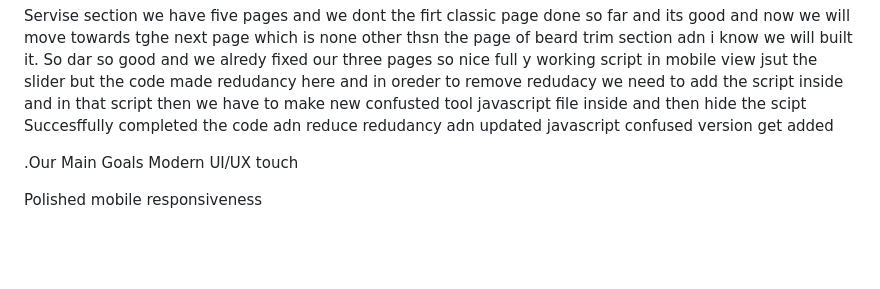
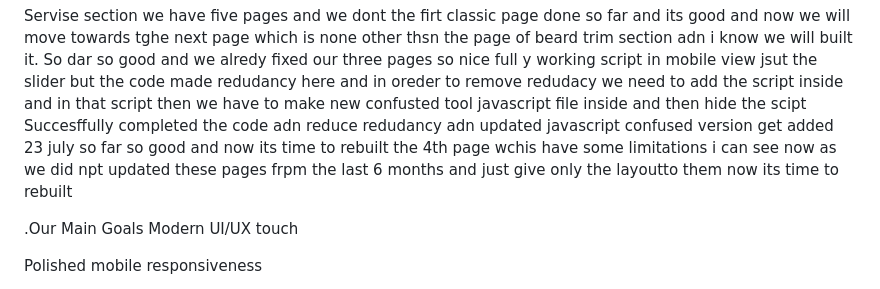
Before and after one commit to Lovekus969/5-River-Barber, a Markdown page: readme.md, the part around the change. GitHub-like rendering; blank space fills up the shorter version.

```diff
--- a/readme.md
+++ b/readme.md
@@ -9,6 +9,8 @@ A modern website for a two-location barbershop with integrated tools to help man
 Servise section we have five pages and we dont the firt classic page  done so far and its good and now we will move towards tghe next page  which is none other thsn the page of beard trim section adn i know we will built it.
 So dar so good and we alredy fixed our three pages so nice full y working script in mobile view jsut the slider but the code made redudancy here and in oreder to remove redudacy we need to add the script inside and in that script then we have to make new confusted tool javascript file inside and then hide the scipt
 Succesffully completed the code adn reduce redudancy adn updated javascript confused version get added
+23 july
+so far so good and now its time to rebuilt the 4th page wchis have some limitations i can see now as we did npt updated these pages frpm  the last 6 months and just give only the layoutto  them now its time to rebuilt
 
 .Our  Main Goals
 Modern UI/UX touch
```
